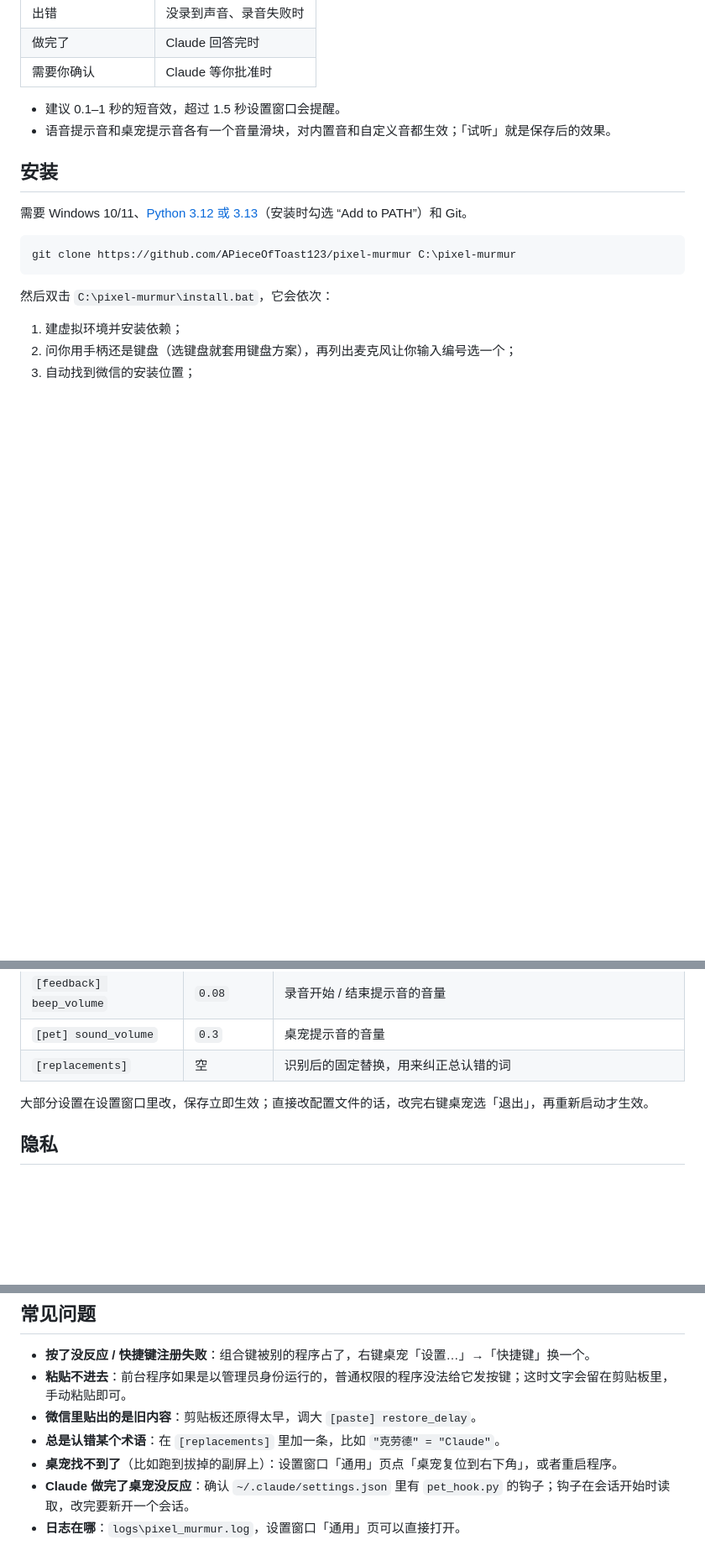
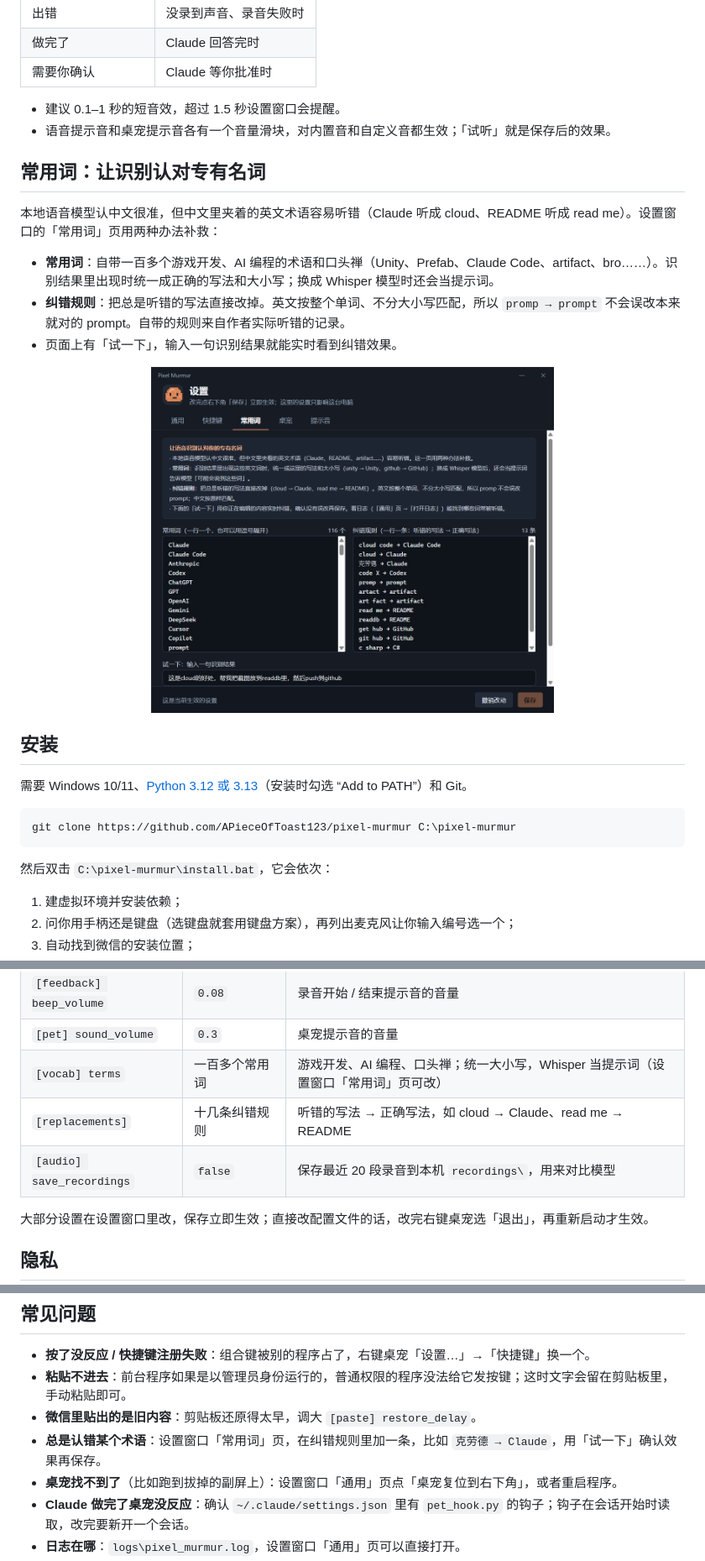
Before and after one commit to APieceOfToast123/pixel-murmur, a Markdown page: README.md, 3 parts joined by grey strips. Shown at 84% size. GitHub-like rendering; pictures changed too: docs/settings-vocab.png (added); blank space fills up the shorter version.

```diff
--- a/README.md
+++ b/README.md
@@ -147,6 +147,18 @@
 - 建议 0.1–1 秒的短音效，超过 1.5 秒设置窗口会提醒。
 - 语音提示音和桌宠提示音各有一个音量滑块，对内置音和自定义音都生效；「试听」就是保存后的效果。
 
+## 常用词：让识别认对专有名词
+
+本地语音模型认中文很准，但中文里夹着的英文术语容易听错（Claude 听成 cloud、README 听成 read me）。设置窗口的「常用词」页用两种办法补救：
+
+- **常用词**：自带一百多个游戏开发、AI 编程的术语和口头禅（Unity、Prefab、Claude Code、artifact、bro……）。识别结果里出现时统一成正确的写法和大小写；换成 Whisper 模型时还会当提示词。
+- **纠错规则**：把总是听错的写法直接改掉。英文按整个单词、不分大小写匹配，所以 `promp → prompt` 不会误改本来就对的 prompt。自带的规则来自作者实际听错的记录。
+- 页面上有「试一下」，输入一句识别结果就能实时看到纠错效果。
+
+<p align="center">
+  <img src="docs/settings-vocab.png" alt="设置窗口「常用词」页" width="480">
+</p>
+
 ## 安装
 
 需要 Windows 10/11、[Python 3.12 或 3.13](https://www.python.org/downloads/)（安装时勾选 “Add to PATH”）和 Git。
@@ -209,7 +221,9 @@ flowchart LR
 | `[pet] sleep_minutes` | `5` | 多久没动静就睡觉 |
 | `[feedback] beep_volume` | `0.08` | 录音开始 / 结束提示音的音量 |
 | `[pet] sound_volume` | `0.3` | 桌宠提示音的音量 |
-| `[replacements]` | 空 | 识别后的固定替换，用来纠正总认错的词 |
+| `[vocab] terms` | 一百多个常用词 | 游戏开发、AI 编程、口头禅；统一大小写，Whisper 当提示词（设置窗口「常用词」页可改） |
+| `[replacements]` | 十几条纠错规则 | 听错的写法 → 正确写法，如 cloud → Claude、read me → README |
+| `[audio] save_recordings` | `false` | 保存最近 20 段录音到本机 `recordings\`，用来对比模型 |
 
 大部分设置在设置窗口里改，保存立即生效；直接改配置文件的话，改完右键桌宠选「退出」，再重新启动才生效。
 
@@ -224,7 +238,7 @@ flowchart LR
 - **按了没反应 / 快捷键注册失败**：组合键被别的程序占了，右键桌宠「设置…」→「快捷键」换一个。
 - **粘贴不进去**：前台程序如果是以管理员身份运行的，普通权限的程序没法给它发按键；这时文字会留在剪贴板里，手动粘贴即可。
 - **微信里贴出的是旧内容**：剪贴板还原得太早，调大 `[paste] restore_delay`。
-- **总是认错某个术语**：在 `[replacements]` 里加一条，比如 `"克劳德" = "Claude"`。
+- **总是认错某个术语**：设置窗口「常用词」页，在纠错规则里加一条，比如 `克劳德 → Claude`，用「试一下」确认效果再保存。
 - **桌宠找不到了**（比如跑到拔掉的副屏上）：设置窗口「通用」页点「桌宠复位到右下角」，或者重启程序。
 - **Claude 做完了桌宠没反应**：确认 `~/.claude/settings.json` 里有 `pet_hook.py` 的钩子；钩子在会话开始时读取，改完要新开一个会话。
 - **日志在哪**：`logs\pixel_murmur.log`，设置窗口「通用」页可以直接打开。
```
Also changed, not shown: 4 other files.
